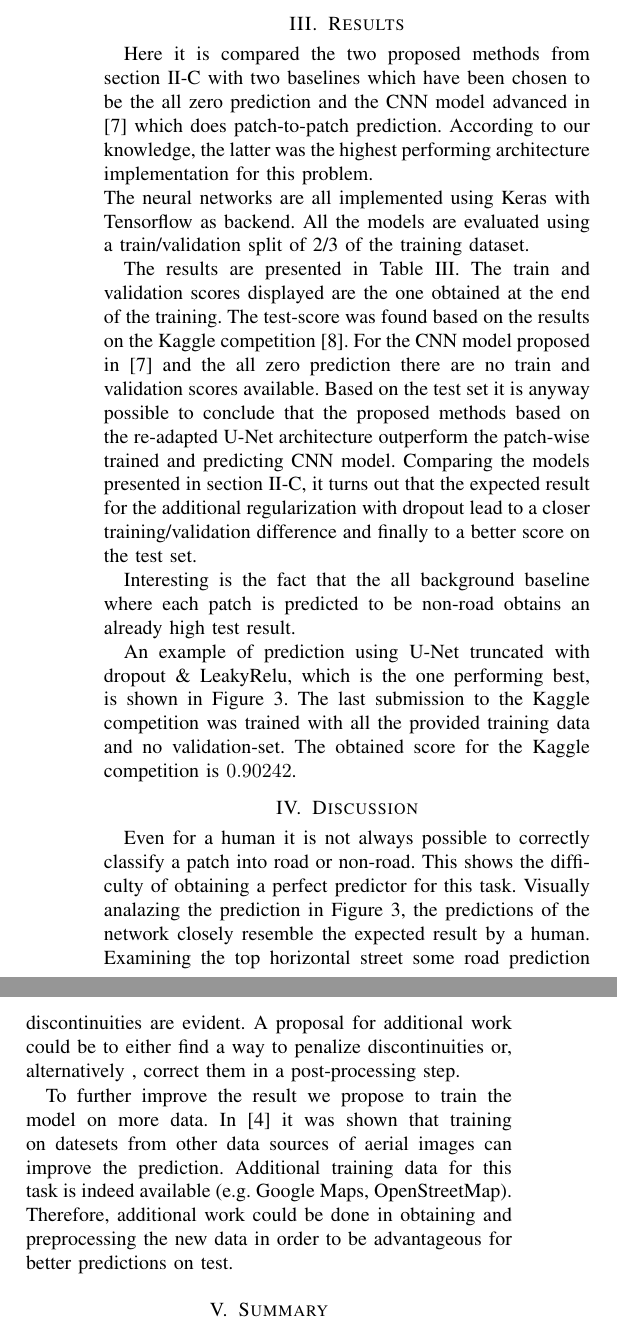
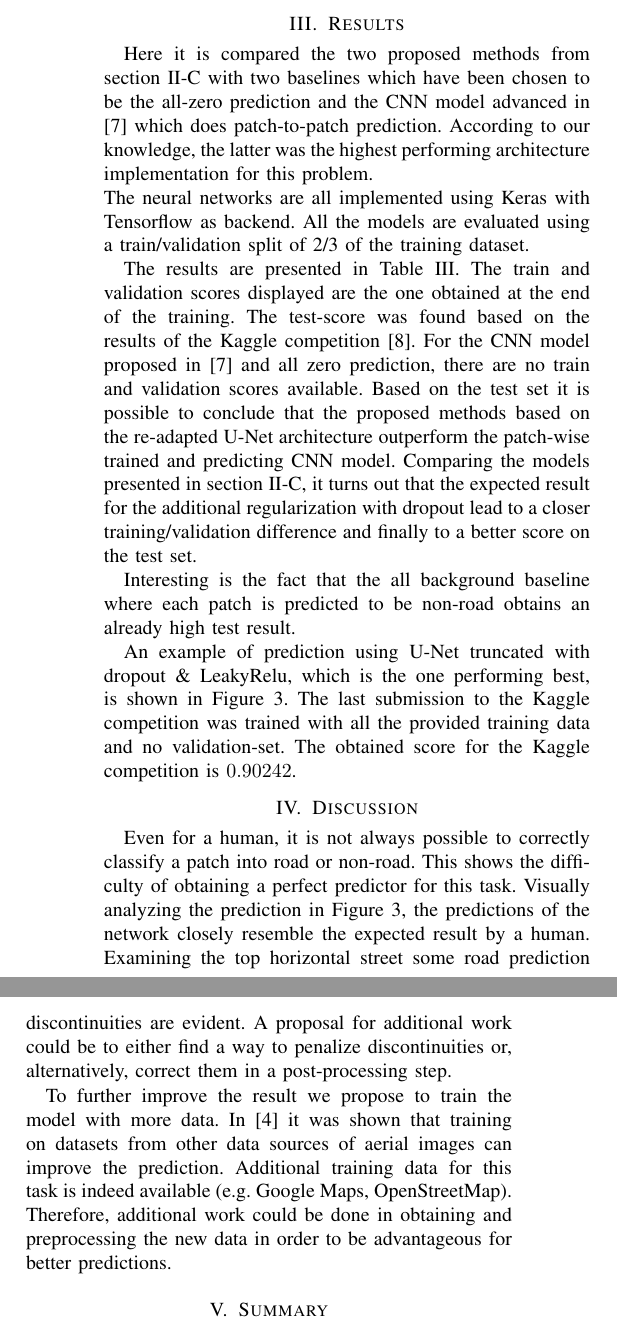
Before and after one commit to f4z3r/cil_project, a LaTeX paper (report/main.tex): two parts of the columns of page 3 of 4, joined at a grey line, cut so that both start at the same text. Compiled offline with pdfLaTeX.

Commit message:
Some report improvements

```diff
--- a/report/main.tex
+++ b/report/main.tex
@@ -113,10 +113,10 @@ The final score on the Kaggle competition \cite{KaggleCompetition} is calculated
 
 \section{Results}
 
-Here it is compared the two proposed methods from section \ref{architectures} with two baselines which have been chosen to be the all zero prediction and the CNN model advanced in \cite{Pavllo2017} which does patch-to-patch prediction. According to our knowledge, the latter was the highest performing architecture implementation for this problem. \\
+Here it is compared the two proposed methods from section \ref{architectures} with two baselines which have been chosen to be the all-zero prediction and the CNN model advanced in \cite{Pavllo2017} which does patch-to-patch prediction. According to our knowledge, the latter was the highest performing architecture implementation for this problem. \\
 The neural networks are all implemented using Keras with Tensorflow as backend. All the models are evaluated using a train/validation split of 2/3 of the training dataset.
 
-The results are presented in Table \ref{results-list}. The train and validation scores displayed are the one obtained at the end of the training. The test-score was found based on the results on the Kaggle competition \cite{KaggleCompetition}. For the CNN model proposed in \cite{Pavllo2017} and the all zero prediction there are no train and validation scores available. Based on the test set it is anyway possible to conclude that the proposed methods based on the re-adapted U-Net architecture outperform the patch-wise trained and predicting CNN model. Comparing the models presented in section \ref{architectures}, it turns out that the expected result for the additional regularization with dropout lead to a closer training/validation difference and finally to a better score on the test set.
+The results are presented in Table \ref{results-list}. The train and validation scores displayed are the one obtained at the end of the training. The test-score was found based on the results of the Kaggle competition \cite{KaggleCompetition}. For the CNN model proposed in \cite{Pavllo2017} and all zero prediction, there are no train and validation scores available. Based on the test set it is possible to conclude that the proposed methods based on the re-adapted U-Net architecture outperform the patch-wise trained and predicting CNN model. Comparing the models presented in section \ref{architectures}, it turns out that the expected result for the additional regularization with dropout lead to a closer training/validation difference and finally to a better score on the test set.
 
 Interesting is the fact that the all background baseline where each patch is predicted to be non-road obtains an already high test result.
 
@@ -144,9 +144,9 @@ U-Net, truncated, dropout     & 0.94                 & 0.86
 
 \section{Discussion}
 
-Even for a human it is not always possible to correctly classify a patch into road or non-road. This shows the difficulty of obtaining a perfect predictor for this task. Visually analazing the prediction in Figure \ref{fig:result}, the predictions of the network closely resemble the expected result by a human. Examining the top horizontal street some road prediction discontinuities are evident. A proposal for additional work could be to either find a way to penalize discontinuities or, alternatively , correct them in a post-processing step.
+Even for a human, it is not always possible to correctly classify a patch into road or non-road. This shows the difficulty of obtaining a perfect predictor for this task. Visually analyzing the prediction in Figure \ref{fig:result}, the predictions of the network closely resemble the expected result by a human. Examining the top horizontal street some road prediction discontinuities are evident. A proposal for additional work could be to either find a way to penalize discontinuities or, alternatively, correct them in a post-processing step.
 
-To further improve the result we propose to train the model on more data. In \cite{Kaiser2017} it was shown that training on datesets from other data sources of aerial images can improve the prediction. Additional training data for this task is indeed available (e.g. Google Maps, OpenStreetMap). Therefore, additional work could be done in obtaining and preprocessing the new data in order to be advantageous for better predictions on test.
+To further improve the result we propose to train the model with more data. In \cite{Kaiser2017} it was shown that training on datasets from other data sources of aerial images can improve the prediction. Additional training data for this task is indeed available (e.g. Google Maps, OpenStreetMap). Therefore, additional work could be done in obtaining and preprocessing the new data in order to be advantageous for better predictions.
 
 \section{Summary}
 
```
Also changed, not shown: report/main.tex (13 more changed lines).
